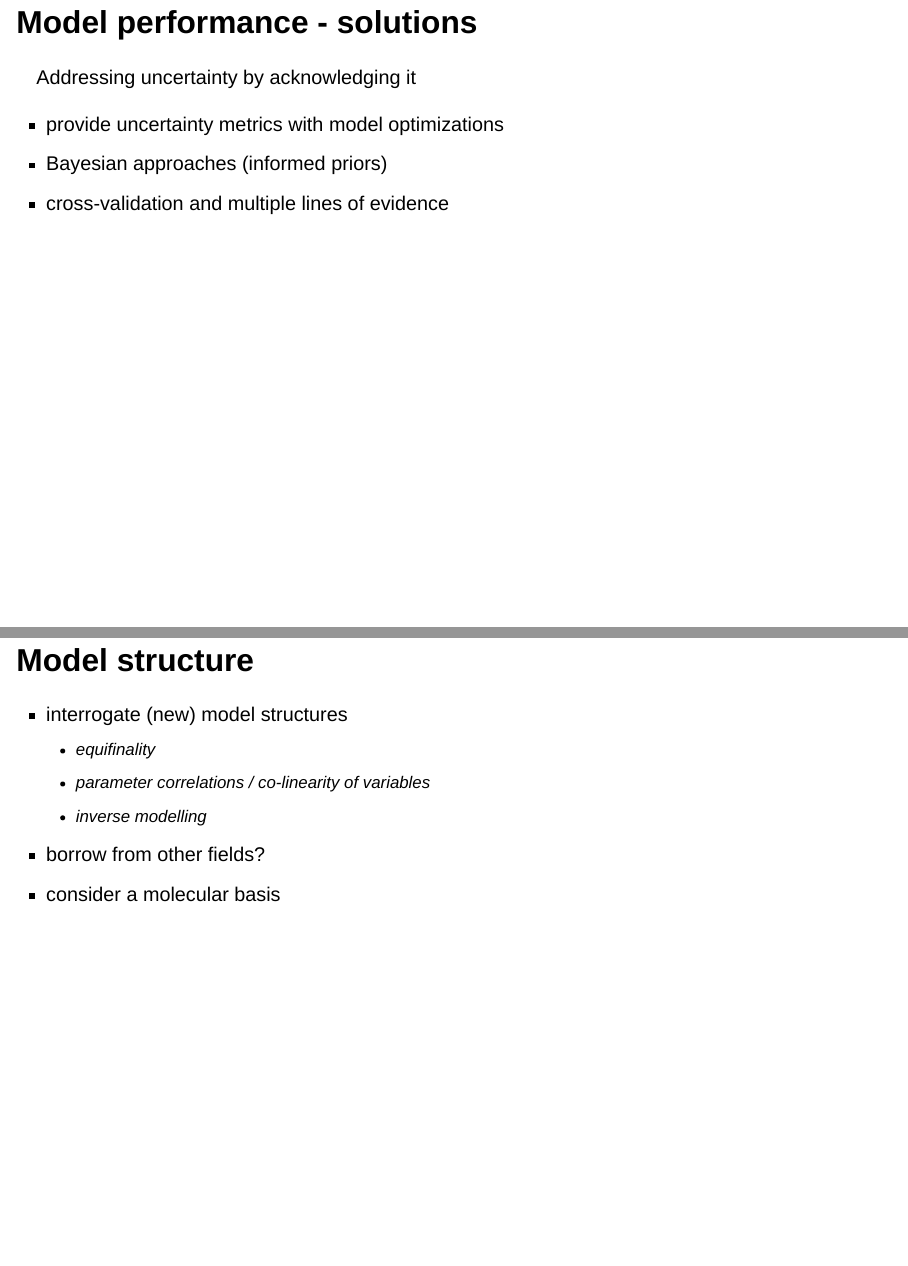
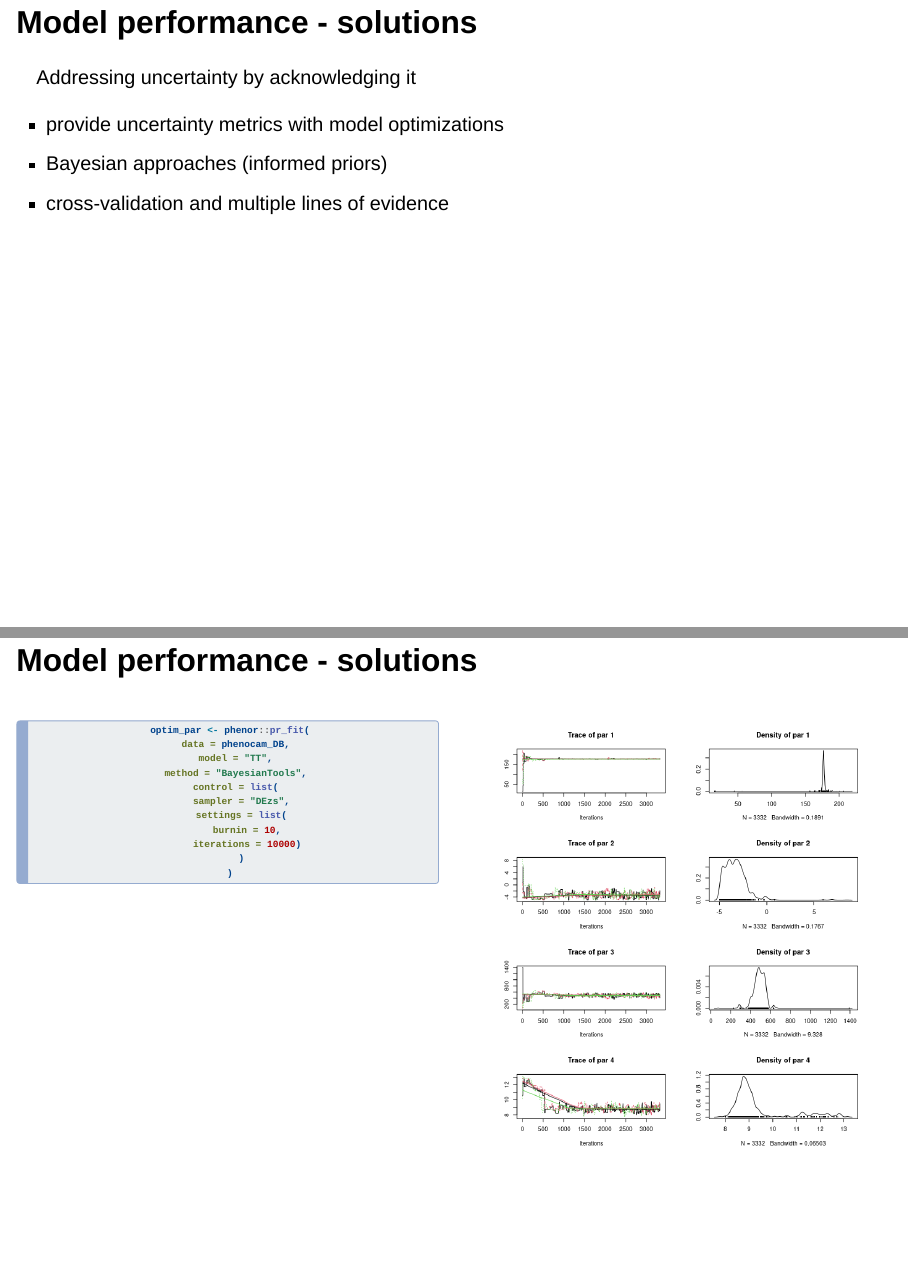
Before and after one commit to khufkens/FAIR_phenological_modelling, a Quarto document (phenology_talk.qmd): pages 18 and 19 of 24 before the commit and pages 18 and 19 of 25 after it, joined at a grey line. Rendered offline with R 4.5, knitr and Pandoc in place of Quarto, with nearby package versions; drawn as Slidy slides in place of the format the file asks for.

Commit message:
update talk

````diff
--- a/phenology_talk.qmd
+++ b/phenology_talk.qmd
@@ -162,6 +162,39 @@ Addressing uncertainty by acknowledging it
 - cross-validation and multiple lines of evidence
 :::
 
+## Model performance - solutions
+
+:::: {.columns align=center}
+
+:::{.column width="50%"}
+```{r}
+#| echo: TRUE
+#| eval: FALSE
+
+optim_par <- phenor::pr_fit(
+  data = phenocam_DB,
+  model = "TT",
+  method = "BayesianTools",
+  control = list(
+    sampler = "DEzs",
+    settings = list(
+      burnin = 10,
+      iterations = 10000)
+    )
+)
+```
+:::
+
+:::{.column width="50%"}
+```{r}
+#| fig-align: "center"
+#| out-width: "100%"
+#| echo: FALSE
+knitr::include_graphics("images/parameters.png")
+```
+:::
+::::
+
 ## Model structure
 
 ::: {.incremental}
````
Also changed, not shown: images/parameters.png (added), phenology_talk.html.
